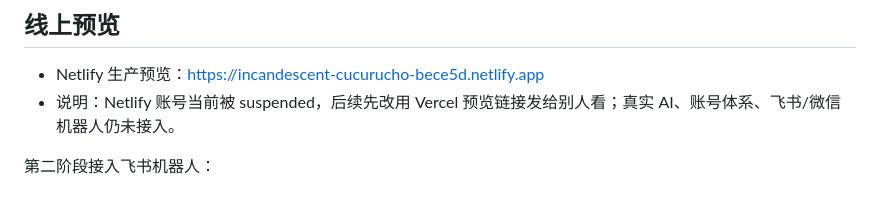
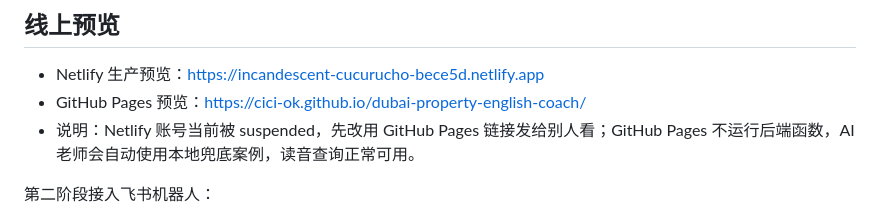
Before and after one commit to cici-ok/dubai-property-english-coach, a Markdown page: docs/功能说明.md, the part around the change. GitHub-like rendering.

Commit message:
Document GitHub Pages deployment

```diff
--- a/docs/功能说明.md
+++ b/docs/功能说明.md
@@ -89,7 +89,8 @@
 ## 线上预览
 
 - Netlify 生产预览：https://incandescent-cucurucho-bece5d.netlify.app
-- 说明：Netlify 账号当前被 suspended，后续先改用 Vercel 预览链接发给别人看；真实 AI、账号体系、飞书/微信机器人仍未接入。
+- GitHub Pages 预览：https://cici-ok.github.io/dubai-property-english-coach/
+- 说明：Netlify 账号当前被 suspended，先改用 GitHub Pages 链接发给别人看；GitHub Pages 不运行后端函数，AI 老师会自动使用本地兜底案例，读音查询正常可用。
 
 第二阶段接入飞书机器人：
 - 每天定时推送学习卡
```
Also changed, not shown: docs/变更记录.md (+1 -0 lines).
